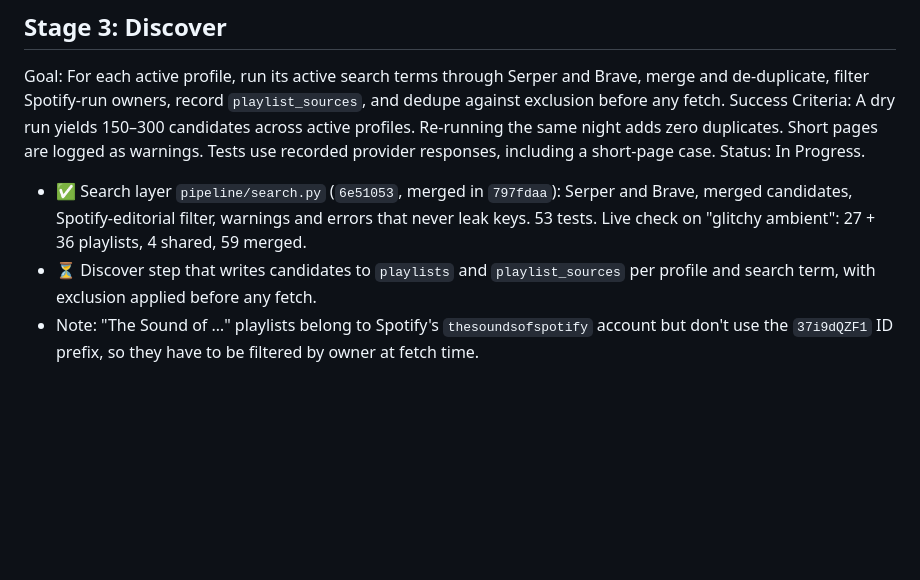
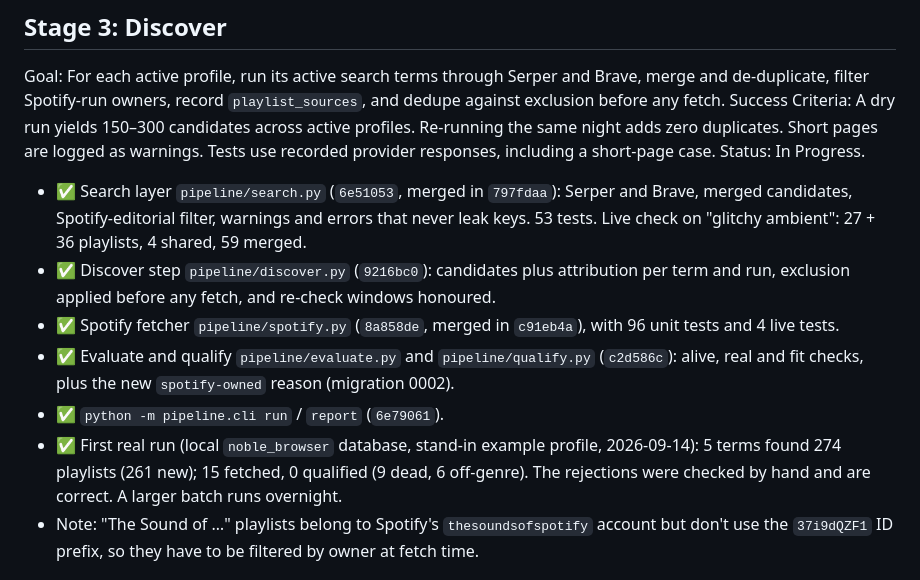
Before and after one commit to burningpaper/noblehunter, a Markdown page: IMPLEMENTATION_PLAN.md, the part around the change. Rendered like a GitHub page; blank space fills up the shorter version.

```diff
--- a/IMPLEMENTATION_PLAN.md
+++ b/IMPLEMENTATION_PLAN.md
@@ -139,7 +139,11 @@ Goal: For each active profile, run its active search terms through Serper and Br
 Success Criteria: A dry run yields 150–300 candidates across active profiles. Re-running the same night adds zero duplicates. Short pages are logged as warnings. Tests use recorded provider responses, including a short-page case.
 Status: In Progress.
 - ✅ Search layer `pipeline/search.py` (`6e51053`, merged in `797fdaa`): Serper and Brave, merged candidates, Spotify-editorial filter, warnings and errors that never leak keys. 53 tests. Live check on "glitchy ambient": 27 + 36 playlists, 4 shared, 59 merged.
-- ⏳ Discover step that writes candidates to `playlists` and `playlist_sources` per profile and search term, with exclusion applied before any fetch.
+- ✅ Discover step `pipeline/discover.py` (`9216bc0`): candidates plus attribution per term and run, exclusion applied before any fetch, and re-check windows honoured.
+- ✅ Spotify fetcher `pipeline/spotify.py` (`8a858de`, merged in `c91eb4a`), with 96 unit tests and 4 live tests.
+- ✅ Evaluate and qualify `pipeline/evaluate.py` and `pipeline/qualify.py` (`c2d586c`): alive, real and fit checks, plus the new `spotify-owned` reason (migration 0002).
+- ✅ `python -m pipeline.cli run` / `report` (`6e79061`).
+- ✅ First real run (local `noble_browser` database, stand-in example profile, 2026-09-14): 5 terms found 274 playlists (261 new); 15 fetched, 0 qualified (9 dead, 6 off-genre). The rejections were checked by hand and are correct. A larger batch runs overnight.
 - Note: "The Sound of …" playlists belong to Spotify's `thesoundsofspotify` account but don't use the `37i9dQZF1` ID prefix, so they have to be filtered by owner at fetch time.
 
 ## Stage 4: Fetch and parse
```
Also changed, not shown: .claude/DEVELOPER_LOGS.md (+9 -1 lines).
